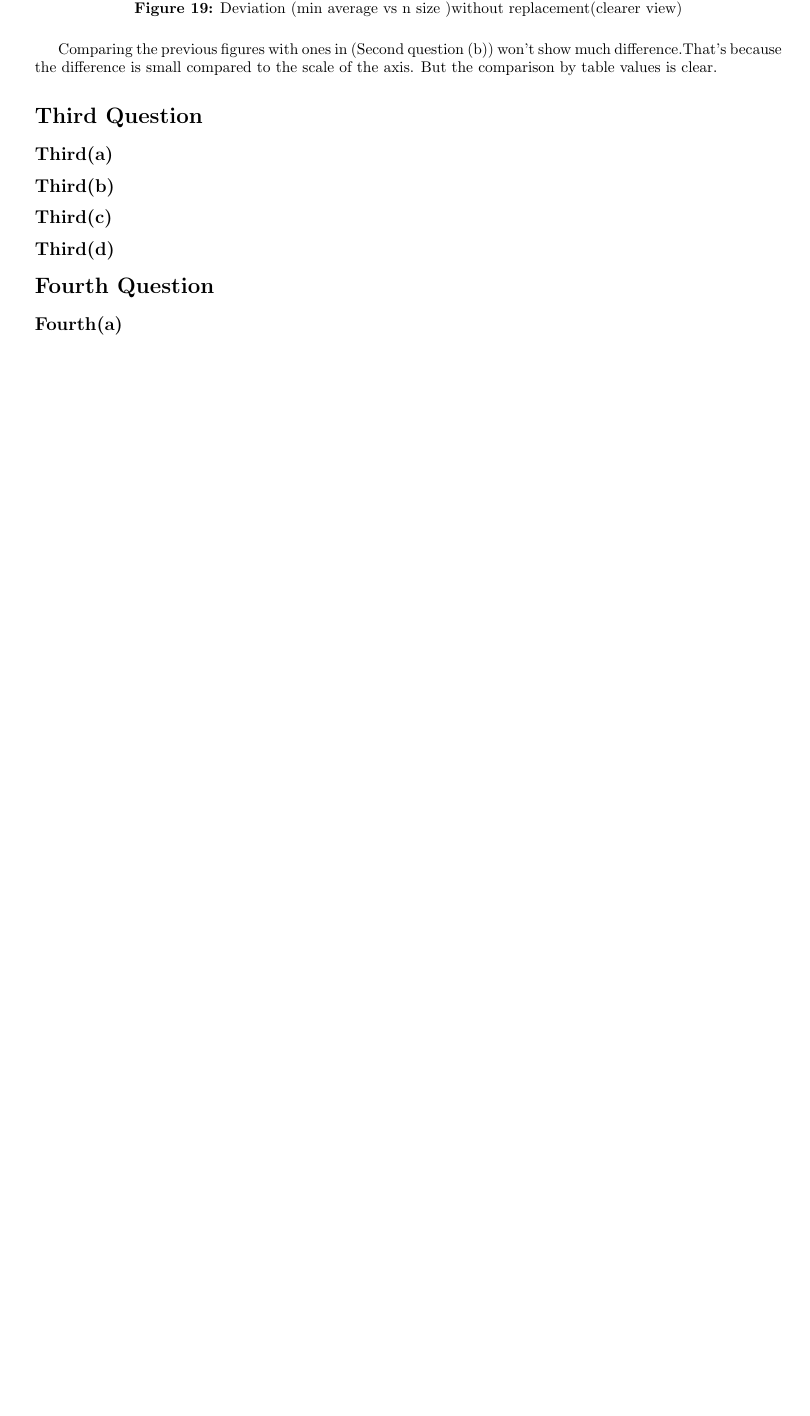
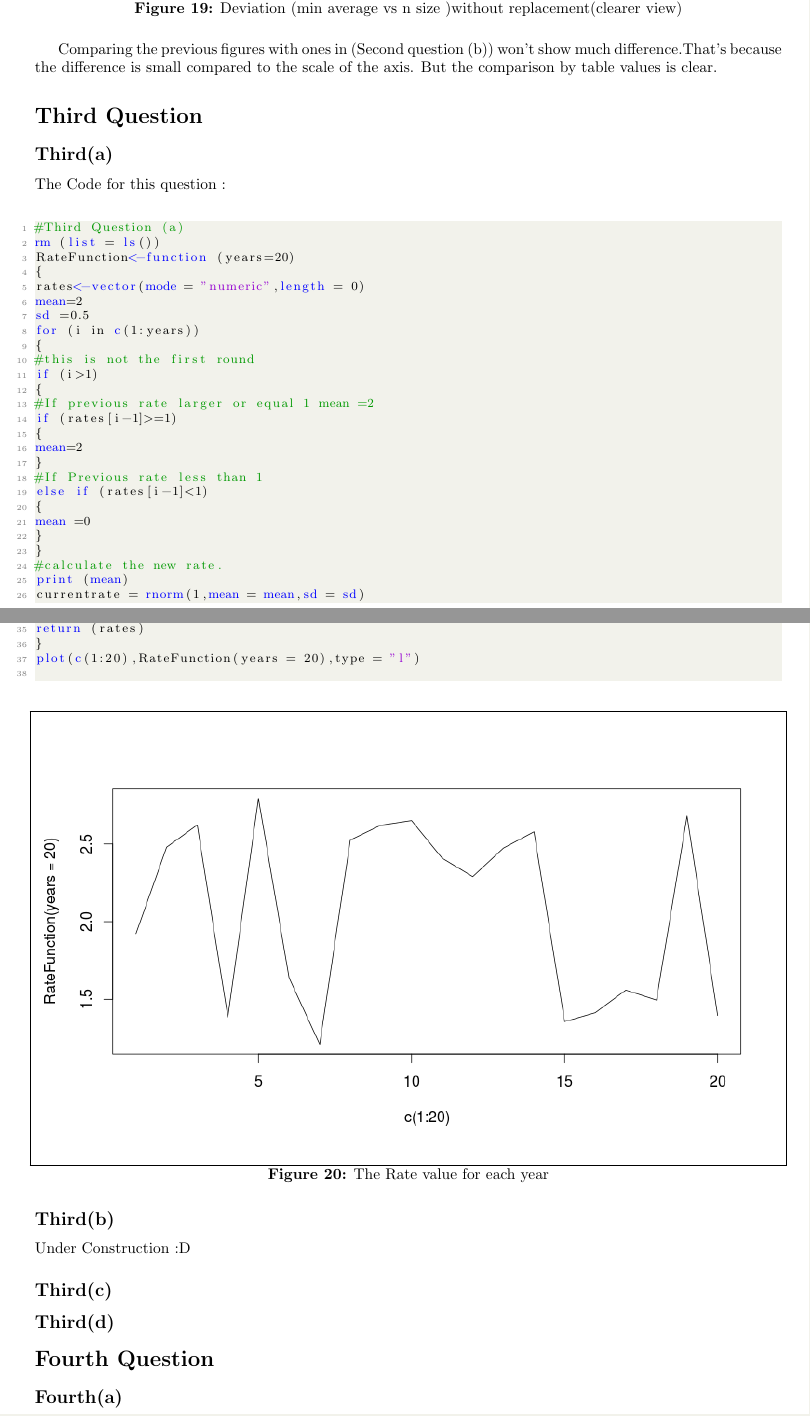
Before and after one commit to aqeel13932/ML, a LaTeX problem sheet (HW01/Report.tex): part of page 19 of 19 before the commit and two parts of pages 19 and 20 of 20 after it, the two joined at a grey line, cut so that both start at the same text, the shorter picture padded with empty space. Compiled offline with pdfLaTeX.

Commit message:
Last Version of HW01

```diff
--- a/HW01/Report.tex
+++ b/HW01/Report.tex
@@ -619,3 +620,32 @@
 	Comparing the previous figures with ones in (Second question (b)) won't show much difference.That's because the difference is small compared to the scale of the axis. But the comparison by table values is clear.
 	\section*{Third Question}
 	\subsection*{Third(a)}
+	The Code for this question : \\
+	\begin{lstlisting}[language=R]
+#Third Question (a)
+rm (list = ls())
+RateFunction<-function (years=20)
+{
+rates<-vector(mode = "numeric",length = 0)
+mean=2
+sd =0.5
+for (i in c(1:years))
+{
+#this is not the first round
+if (i>1)
+{
+#If previous rate larger or equal 1 mean =2
+if (rates[i-1]>=1)
+{
+mean=2
+}
+#If Previous rate less than 1
+else if (rates[i-1]<1)
+{
+mean =0
+}
+}
+#calculate the new rate.
+print (mean)
+currentrate = rnorm(1,mean = mean,sd = sd)
+#Fix the current Rate :
@@ -622,4 +659,15 @@
+return (rates)
+}
+plot(c(1:20),RateFunction(years = 20),type = "l")
+	\end{lstlisting}
+\begin{figure}[H]
+	\begin{center}
+	\includegraphics[scale=0.6]{plotrate.png}
+	\end{center}
+\caption{The Rate value for each year}
+\end{figure}
 	\subsection*{Third(b)}
+Under Construction :D
 	\subsection*{Third(c)}
 	\subsection*{Third(d)}
 	\section*{Fourth Question}
```
Also changed, not shown: HW01/Report.pdf, HW01/plotrate.png (added), HW01/Report.tex (12 more changed lines), 7 other files.
